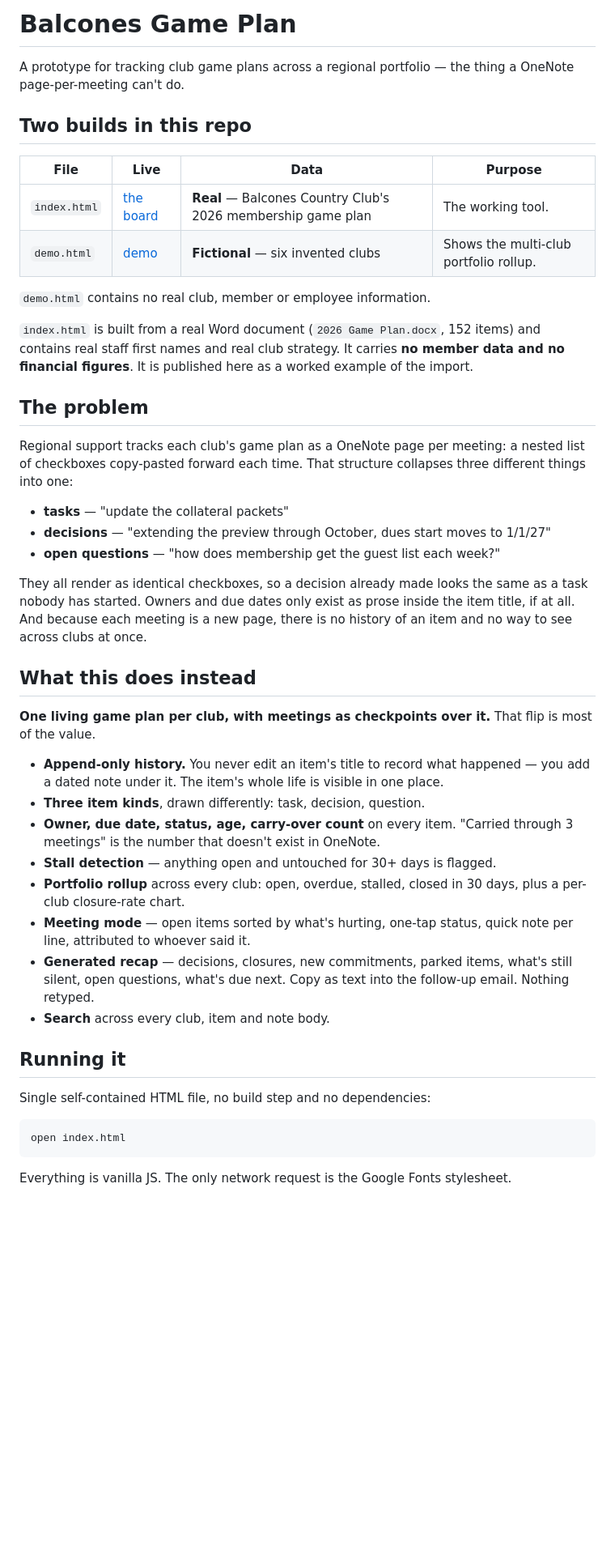
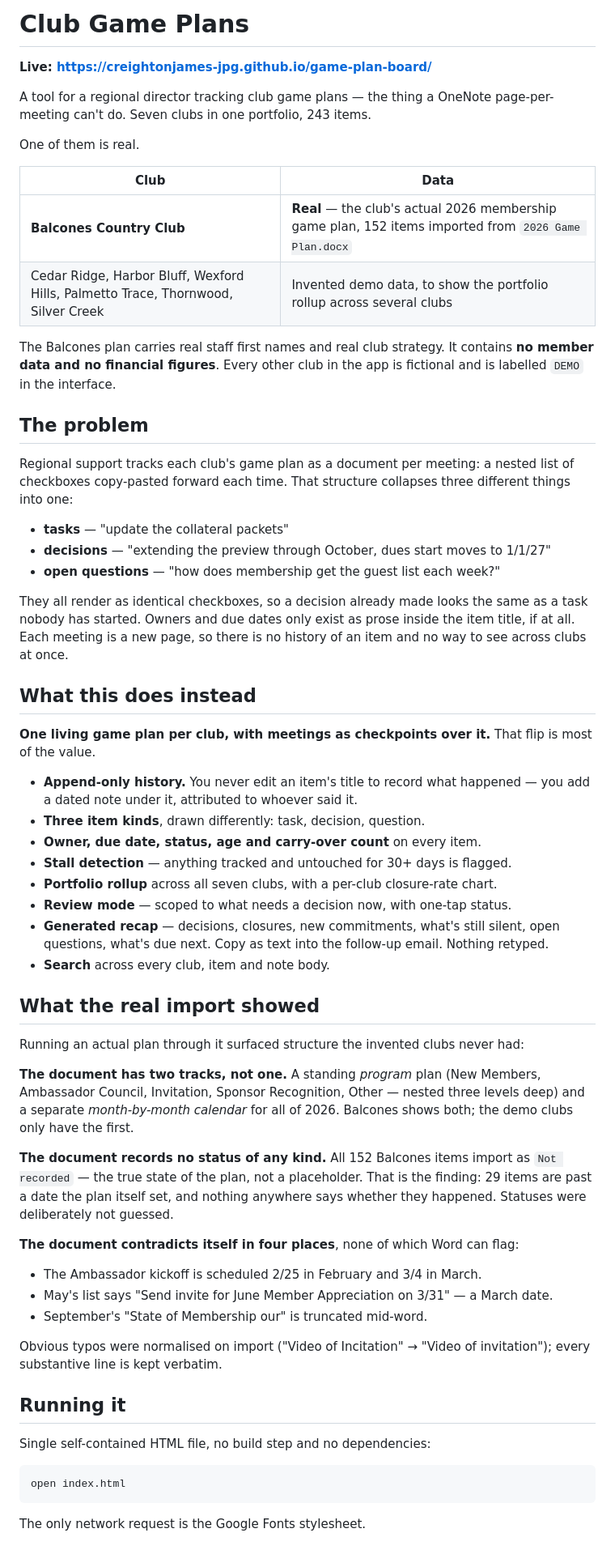
Before and after one commit to creightonjames-jpg/game-plan-board, a Markdown page: README.md, the part around one of its changes. Shown at 81% size. GitHub-like rendering; blank space fills up the shorter version.

Commit message:
Merge into one multi-club app with Balcones as a real plan
Balcones Country Club and the six invented demo clubs now live in a single
portfolio instead of two separate builds. Balcones keeps both its tracks (59
standing-program items and 93 month-anchored calendar items) and its imported
provenance; the demo clubs keep the meeting history and stall detection the
portfolio rollup needs.

- club cards and the sidebar label which plans are real and which are demo
- review scope and recap wording adapt per club: Balcones reports what is still
  unrecorded, demo clubs report what has gone silent
- demo.html folded into index.html and removed
- adds publish.js so publishing never depends on the Xcode-blocked git binary

Co-Authored-By: Claude Opus 5 <noreply@anthropic.com>

````diff
--- a/README.md
+++ b/README.md
@@ -1,26 +1,26 @@
-# Balcones Game Plan
+# Club Game Plans
 
-A prototype for tracking club game plans across a regional portfolio — the thing a
-OneNote page-per-meeting can't do.
+**Live: https://creightonjames-jpg.github.io/game-plan-board/**
 
-## Two builds in this repo
+A tool for a regional director tracking club game plans — the thing a OneNote
+page-per-meeting can't do. Seven clubs in one portfolio, 243 items.
 
-| File | Live | Data | Purpose |
-|---|---|---|---|
-| `index.html` | [the board](https://creightonjames-jpg.github.io/game-plan-board/) | **Real** — Balcones Country Club's 2026 membership game plan | The working tool. |
-| `demo.html` | [demo](https://creightonjames-jpg.github.io/game-plan-board/demo.html) | **Fictional** — six invented clubs | Shows the multi-club portfolio rollup. |
+One of them is real.
 
-`demo.html` contains no real club, member or employee information.
+| Club | Data |
+|---|---|
+| **Balcones Country Club** | **Real** — the club's actual 2026 membership game plan, 152 items imported from `2026 Game Plan.docx` |
+| Cedar Ridge, Harbor Bluff, Wexford Hills, Palmetto Trace, Thornwood, Silver Creek | Invented demo data, to show the portfolio rollup across several clubs |
 
-`index.html` is built from a real Word document (`2026 Game Plan.docx`, 152 items) and
-contains real staff first names and real club strategy. It carries **no member data and
-no financial figures**. It is published here as a worked example of the import.
+The Balcones plan carries real staff first names and real club strategy. It contains
+**no member data and no financial figures**. Every other club in the app is fictional
+and is labelled `DEMO` in the interface.
 
 ## The problem
 
-Regional support tracks each club's game plan as a OneNote page per meeting: a nested
-list of checkboxes copy-pasted forward each time. That structure collapses three
-different things into one:
+Regional support tracks each club's game plan as a document per meeting: a nested list
+of checkboxes copy-pasted forward each time. That structure collapses three different
+things into one:
 
 - **tasks** — "update the collateral packets"
 - **decisions** — "extending the preview through October, dues start moves to 1/1/27"
@@ -28,28 +28,47 @@ different things into one:
 
 They all render as identical checkboxes, so a decision already made looks the same as
 a task nobody has started. Owners and due dates only exist as prose inside the item
-title, if at all. And because each meeting is a new page, there is no history of an
-item and no way to see across clubs at once.
+title, if at all. Each meeting is a new page, so there is no history of an item and no
+way to see across clubs at once.
 
 ## What this does instead
 
 **One living game plan per club, with meetings as checkpoints over it.** That flip is
 most of the value.
 
-- **Append-only history.** You never edit an item's title to record what happened —
-  you add a dated note under it. The item's whole life is visible in one place.
+- **Append-only history.** You never edit an item's title to record what happened — you
+  add a dated note under it, attributed to whoever said it.
 - **Three item kinds**, drawn differently: task, decision, question.
-- **Owner, due date, status, age, carry-over count** on every item. "Carried through
-  3 meetings" is the number that doesn't exist in OneNote.
-- **Stall detection** — anything open and untouched for 30+ days is flagged.
-- **Portfolio rollup** across every club: open, overdue, stalled, closed in 30 days,
-  plus a per-club closure-rate chart.
-- **Meeting mode** — open items sorted by what's hurting, one-tap status, quick note
-  per line, attributed to whoever said it.
-- **Generated recap** — decisions, closures, new commitments, parked items, what's
-  still silent, open questions, what's due next. Copy as text into the follow-up
-  email. Nothing retyped.
+- **Owner, due date, status, age and carry-over count** on every item.
+- **Stall detection** — anything tracked and untouched for 30+ days is flagged.
+- **Portfolio rollup** across all seven clubs, with a per-club closure-rate chart.
+- **Review mode** — scoped to what needs a decision now, with one-tap status.
+- **Generated recap** — decisions, closures, new commitments, what's still silent, open
+  questions, what's due next. Copy as text into the follow-up email. Nothing retyped.
 - **Search** across every club, item and note body.
+
+## What the real import showed
+
+Running an actual plan through it surfaced structure the invented clubs never had:
+
+**The document has two tracks, not one.** A standing *program* plan (New Members,
+Ambassador Council, Invitation, Sponsor Recognition, Other — nested three levels deep)
+and a separate *month-by-month calendar* for all of 2026. Balcones shows both; the demo
+clubs only have the first.
+
+**The document records no status of any kind.** All 152 Balcones items import as
+`Not recorded` — the true state of the plan, not a placeholder. That is the finding:
+29 items are past a date the plan itself set, and nothing anywhere says whether they
+happened. Statuses were deliberately not guessed.
+
+**The document contradicts itself in four places**, none of which Word can flag:
+
+- The Ambassador kickoff is scheduled 2/25 in February and 3/4 in March.
+- May's list says "Send invite for June Member Appreciation on 3/31" — a March date.
+- September's "State of Membership our" is truncated mid-word.
+
+Obvious typos were normalised on import ("Video of Incitation" → "Video of
+invitation"); every substantive line is kept verbatim.
 
 ## Running it
 
@@ -59,5 +78,5 @@ Single self-contained HTML file, no build step and no dependencies:
 open index.html
 ```
 
-Everything is vanilla JS. The only network request is the Google Fonts stylesheet.
+The only network request is the Google Fonts stylesheet.
 
````
Also changed, not shown: other parts of README.md (+20 -31 lines).
